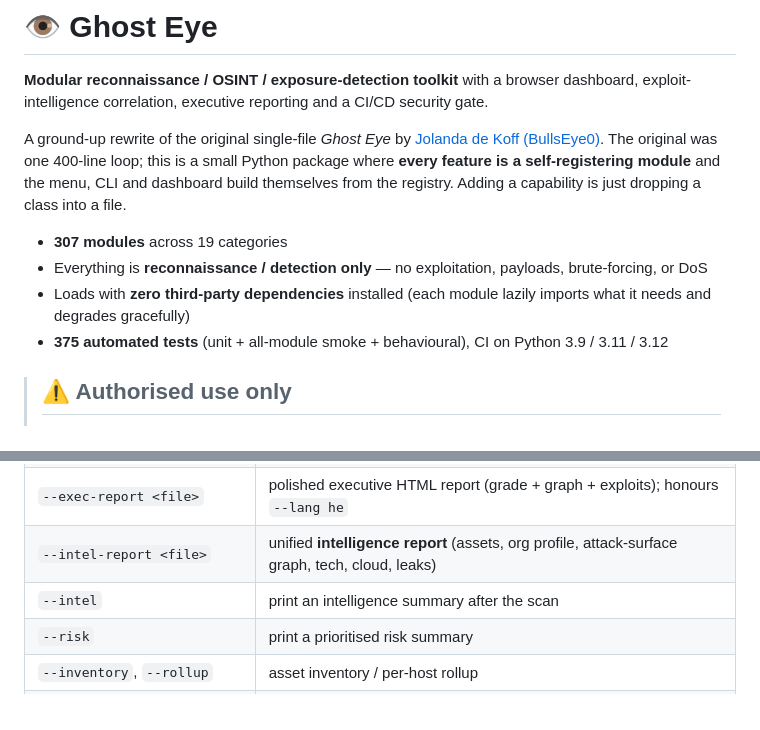
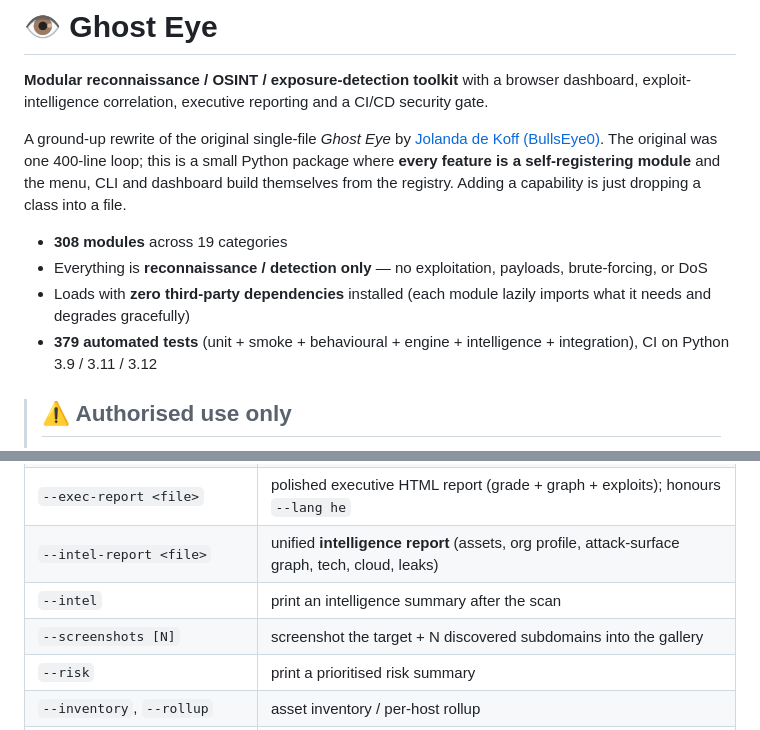
Before and after one commit to yairpeer68-svg/yairpeer.github.io, a Markdown page: README.md, 2 parts joined by grey strips. GitHub-like rendering.

```diff
--- a/README.md
+++ b/README.md
@@ -10,12 +10,12 @@ one 400-line loop; this is a small Python package where **every feature is a
 self-registering module** and the menu, CLI and dashboard build themselves from
 the registry. Adding a capability is just dropping a class into a file.
 
-- **307 modules** across 19 categories
+- **308 modules** across 19 categories
 - Everything is **reconnaissance / detection only** — no exploitation, payloads,
   brute-forcing, or DoS
 - Loads with **zero third-party dependencies** installed (each module lazily
   imports what it needs and degrades gracefully)
-- **375 automated tests** (unit + all-module smoke + behavioural), CI on
+- **379 automated tests** (unit + smoke + behavioural + engine + intelligence + integration), CI on
   Python 3.9 / 3.11 / 3.12
 
 > ## ⚠️ Authorised use only
@@ -119,6 +119,7 @@ python3 ghost_eye_web.py --open
 | `--exec-report <file>` | polished executive HTML report (grade + graph + exploits); honours `--lang he` |
 | `--intel-report <file>` | unified **intelligence report** (assets, org profile, attack-surface graph, tech, cloud, leaks) |
 | `--intel` | print an intelligence summary after the scan |
+| `--screenshots [N]` | screenshot the target + N discovered subdomains into the gallery |
 | `--risk` | print a prioritised risk summary |
 | `--inventory`, `--rollup` | asset inventory / per-host rollup |
 | `--exploit-intel` | check every discovered CVE against the public exploit DBs |
```
Also changed, not shown: other parts of README.md (+35 -14 lines).
